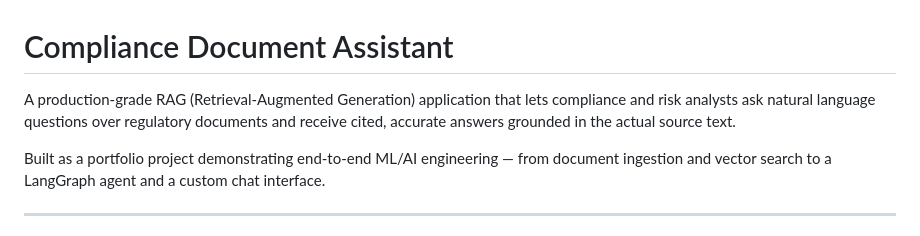
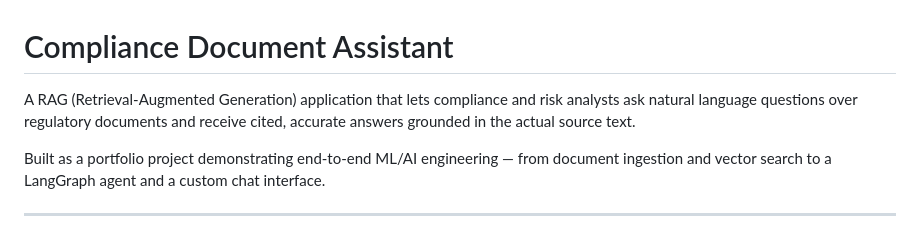
Before and after one commit to tsen057/compliance_rag, a Markdown page: README.md, the part around the change. Drawn GitHub-style.

```diff
--- a/README.md
+++ b/README.md
@@ -1,6 +1,6 @@
 # Compliance Document Assistant
 
-A production-grade RAG (Retrieval-Augmented Generation) application that lets compliance and risk analysts ask natural language questions over regulatory documents and receive cited, accurate answers grounded in the actual source text.
+A RAG (Retrieval-Augmented Generation) application that lets compliance and risk analysts ask natural language questions over regulatory documents and receive cited, accurate answers grounded in the actual source text.
 
 Built as a portfolio project demonstrating end-to-end ML/AI engineering — from document ingestion and vector search to a LangGraph agent and a custom chat interface.
 
```
